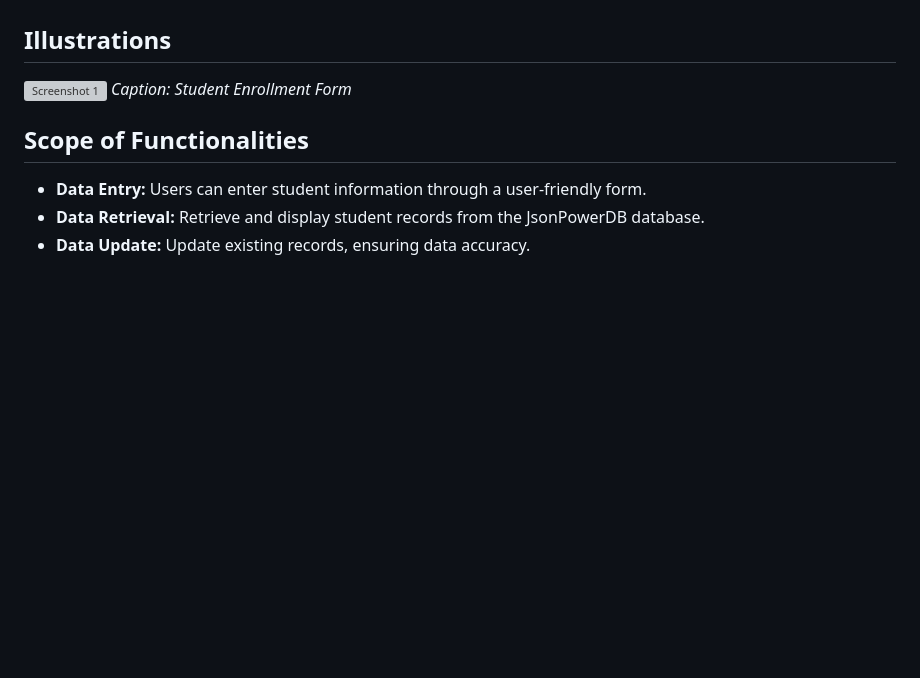
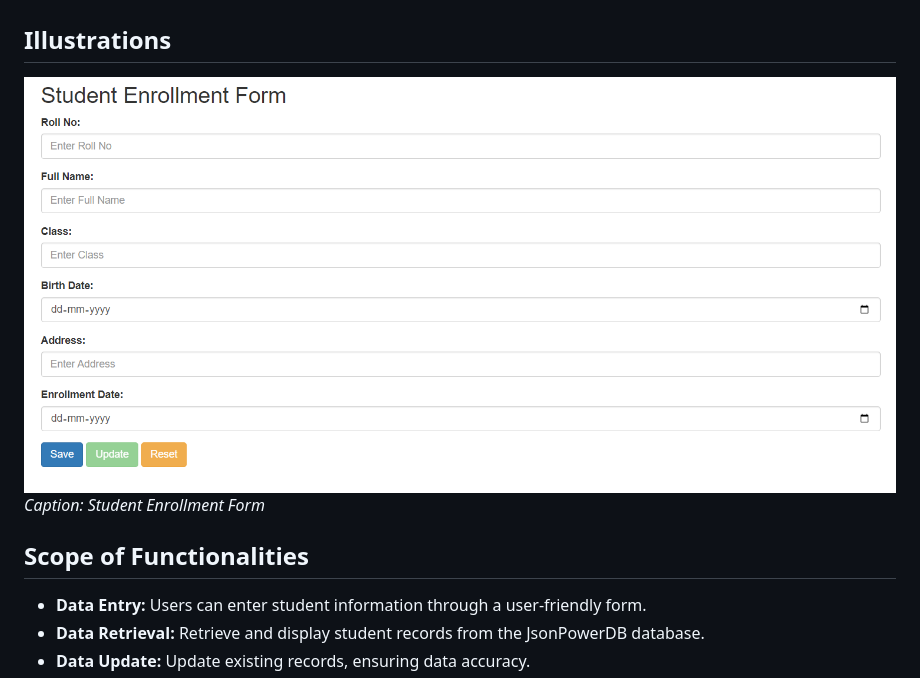
Before and after one commit to Ksrinivas20/Database-form-based-on-jsonpowerDB, a Markdown page: README.md, the part around the change. GitHub-like rendering; blank space fills up the shorter version; grey boxes are pictures that could not be loaded.

```diff
--- a/README.md
+++ b/README.md
@@ -32,7 +32,7 @@ JsonPowerDB is a NoSQL database that provides several advantages for this projec
 
 ## Illustrations
 
-![Screenshot 1](screenshot.png)
+![Screenshot 1](Screenshot.png)
 *Caption: Student Enrollment Form*
 
 ## Scope of Functionalities
```
